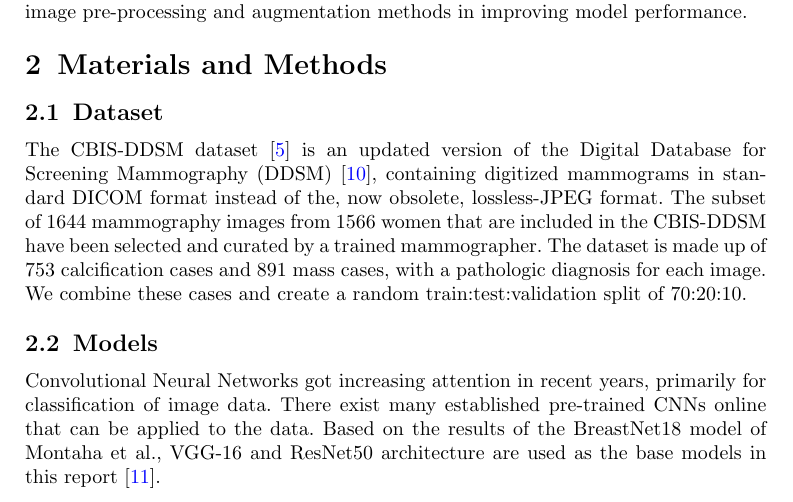
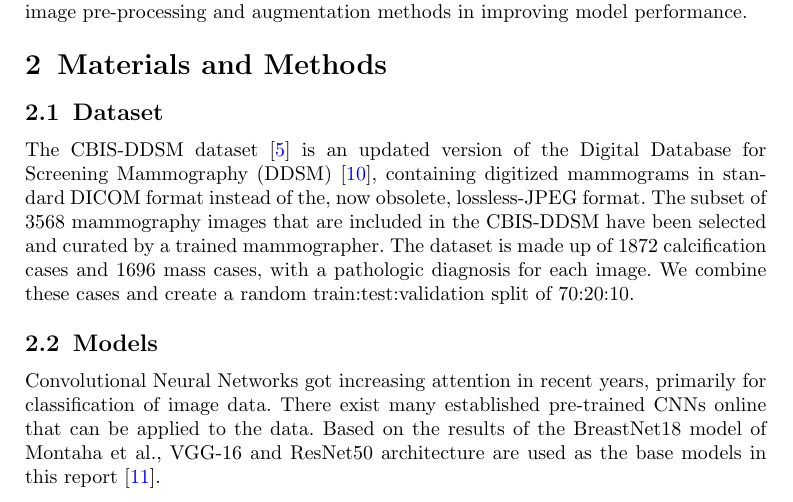
Before and after one commit to JessieMidgley/Seq-Bio-Project, a LaTeX paper (Report/sn-article.tex): part of page 2 of 12, cut so that both start at the same text. Compiled offline with pdfLaTeX.

Commit message:
update dataset numbers

```diff
--- a/Report/sn-article.tex
+++ b/Report/sn-article.tex
@@ -161,7 +161,7 @@ Breast cancer is a significant global health concern, impacting the lives of mil
 \label{Materials}
 \subsection{Dataset}
 \label{Dataset}
-The CBIS-DDSM dataset \cite{Lee2017-hi} is an updated version of the Digital Database for Screening Mammography (DDSM) \cite{Heath2007THEDD}, containing digitized mammograms  in standard DICOM format instead of the, now obsolete, lossless-JPEG format. The subset of 1644 mammography images from 1566 women that are included in the CBIS-DDSM have been selected and curated by a trained mammographer. The dataset is made up of 753 calcification cases and 891 mass cases, with a pathologic diagnosis for each image. We combine these cases and create a random train:test:validation split of 70:20:10.
+The CBIS-DDSM dataset \cite{Lee2017-hi} is an updated version of the Digital Database for Screening Mammography (DDSM) \cite{Heath2007THEDD}, containing digitized mammograms  in standard DICOM format instead of the, now obsolete, lossless-JPEG format. The subset of 3568 mammography images that are included in the CBIS-DDSM have been selected and curated by a trained mammographer. The dataset is made up of 1872 calcification cases and 1696 mass cases, with a pathologic diagnosis for each image. We combine these cases and create a random train:test:validation split of 70:20:10.
 \subsection{Models}
 \label{Models}
 Convolutional Neural Networks got increasing attention in recent years, primarily for classification of image data. There exist many established pre-trained CNNs online that can be applied to the data. Based on the results of the BreastNet18 model of Montaha et al., VGG-16 and ResNet50 architecture are used as the base models in this report \cite{Montaha_2021}.
```
